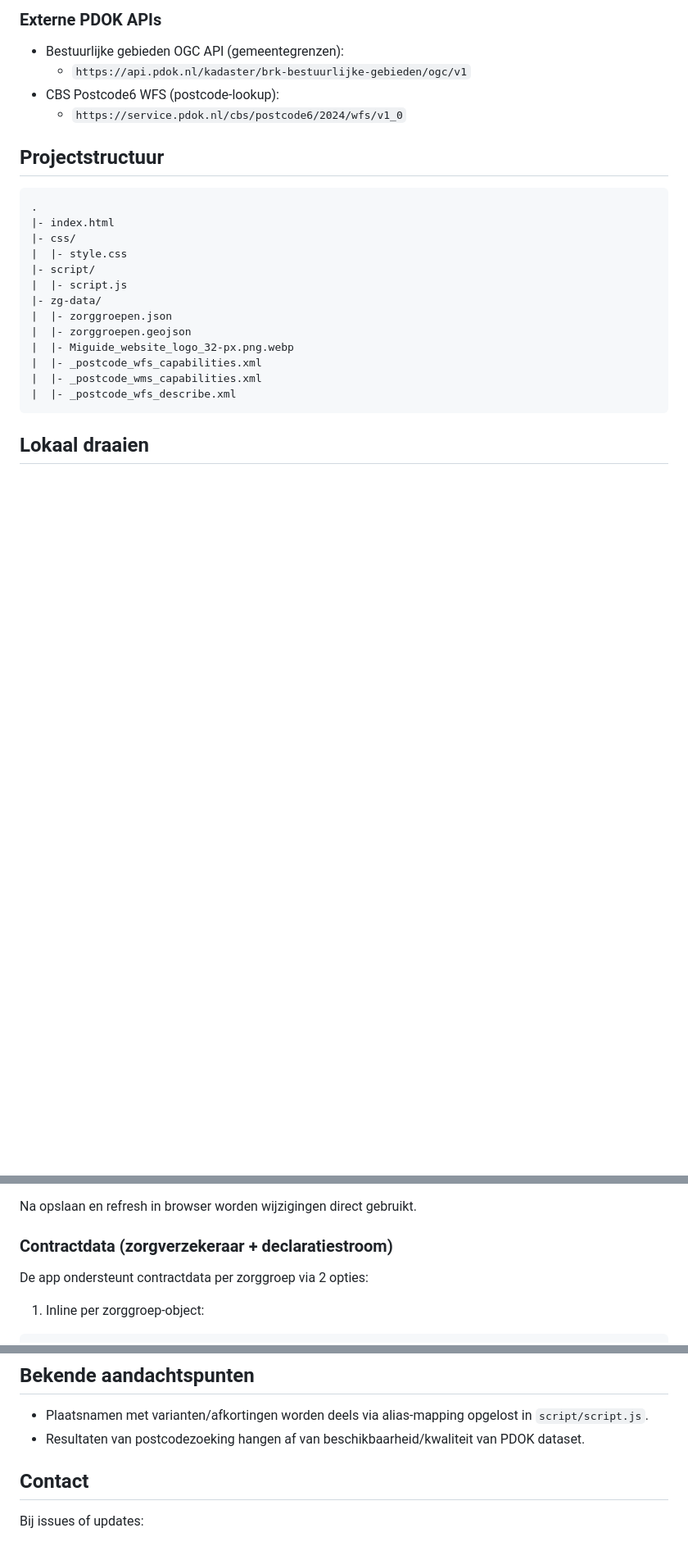
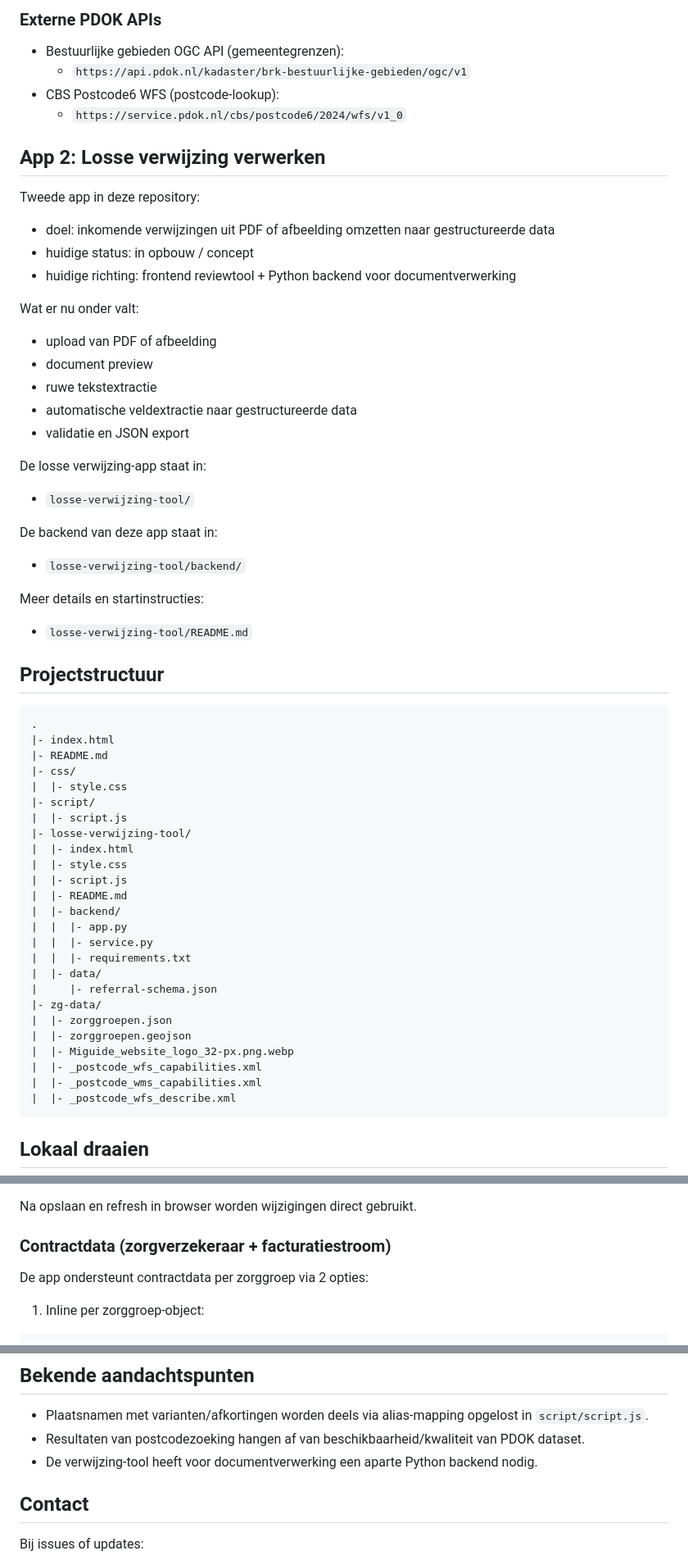
Before and after one commit to onurmiguide/zorggroepen_interactieve_kaart, a Markdown page: README.md, 3 parts joined by grey strips. Shown at 82% size. Rendered like a GitHub page; blank space fills up the shorter version.

Commit message:
Update README for multi-app tool suite

````diff
--- a/README.md
+++ b/README.md
@@ -39,15 +49,50 @@ Interactieve webapp (Leaflet.js) voor het tonen en filteren van Nederlandse zorg
 - CBS Postcode6 WFS (postcode-lookup):
   - `https://service.pdok.nl/cbs/postcode6/2024/wfs/v1_0`
 
+## App 2: Losse verwijzing verwerken
+
+Tweede app in deze repository:
+- doel: inkomende verwijzingen uit PDF of afbeelding omzetten naar gestructureerde data
+- huidige status: in opbouw / concept
+- huidige richting: frontend reviewtool + Python backend voor documentverwerking
+
+Wat er nu onder valt:
+- upload van PDF of afbeelding
+- document preview
+- ruwe tekstextractie
+- automatische veldextractie naar gestructureerde data
+- validatie en JSON export
+
+De losse verwijzing-app staat in:
+- `losse-verwijzing-tool/`
+
+De backend van deze app staat in:
+- `losse-verwijzing-tool/backend/`
+
+Meer details en startinstructies:
+- `losse-verwijzing-tool/README.md`
+
 ## Projectstructuur
 
 ```text
 .
 |- index.html
+|- README.md
 |- css/
 |  |- style.css
 |- script/
 |  |- script.js
+|- losse-verwijzing-tool/
+|  |- index.html
+|  |- style.css
+|  |- script.js
+|  |- README.md
+|  |- backend/
+|  |  |- app.py
+|  |  |- service.py
+|  |  |- requirements.txt
+|  |- data/
+|     |- referral-schema.json
 |- zg-data/
 |  |- zorggroepen.json
 |  |- zorggroepen.geojson
@@ -89,7 +134,7 @@ Bewerk `zg-data/zorggroepen.json`:
 
 Na opslaan en refresh in browser worden wijzigingen direct gebruikt.
 
-### Contractdata (zorgverzekeraar + declaratiestroom)
+### Contractdata (zorgverzekeraar + facturatiestroom)
 
 De app ondersteunt contractdata per zorggroep via 2 opties:
 
@@ -122,6 +167,7 @@ De app ondersteunt contractdata per zorggroep via 2 opties:
 
 - Plaatsnamen met varianten/afkortingen worden deels via alias-mapping opgelost in `script/script.js`.
 - Resultaten van postcodezoeking hangen af van beschikbaarheid/kwaliteit van PDOK dataset.
+- De verwijzing-tool heeft voor documentverwerking een aparte Python backend nodig.
 
 ## Contact
 
````
Also changed, not shown: other parts of README.md (+12 -2 lines).
